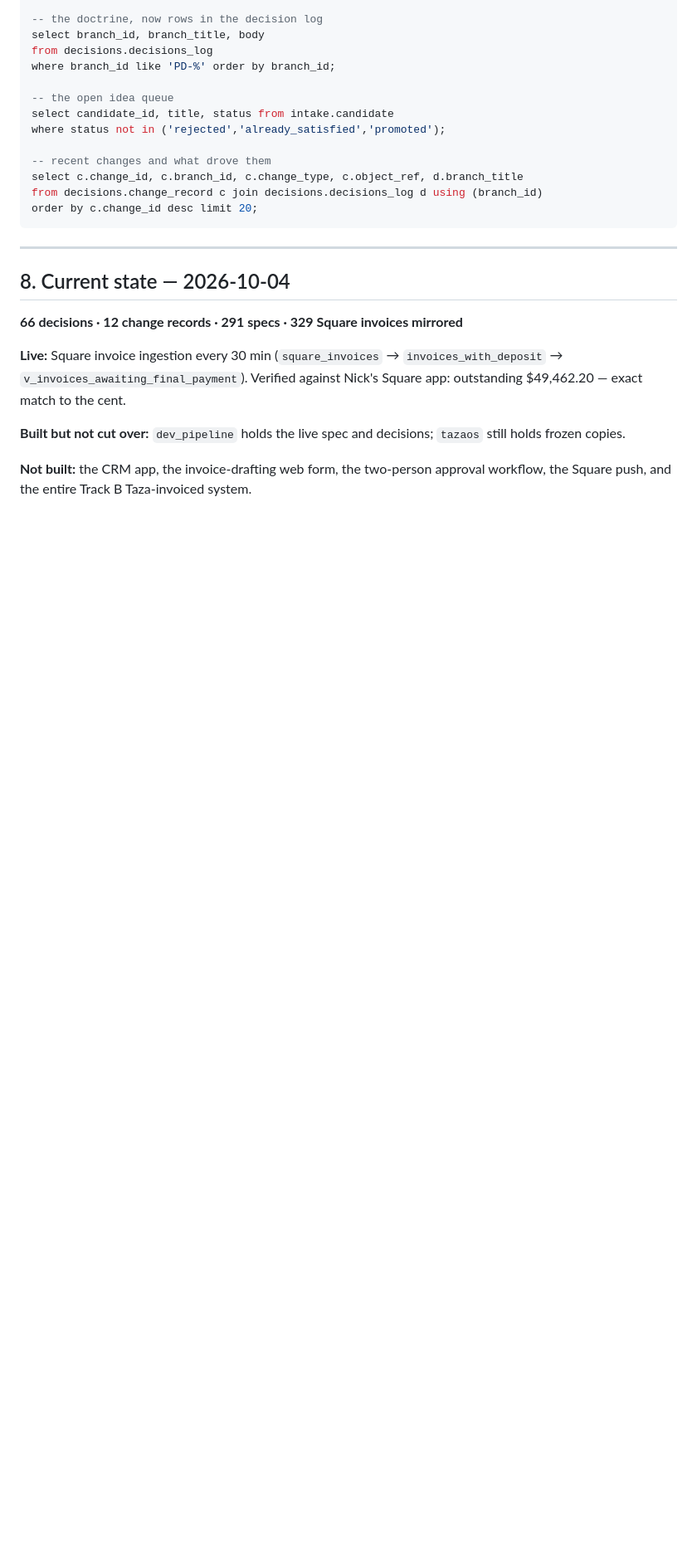
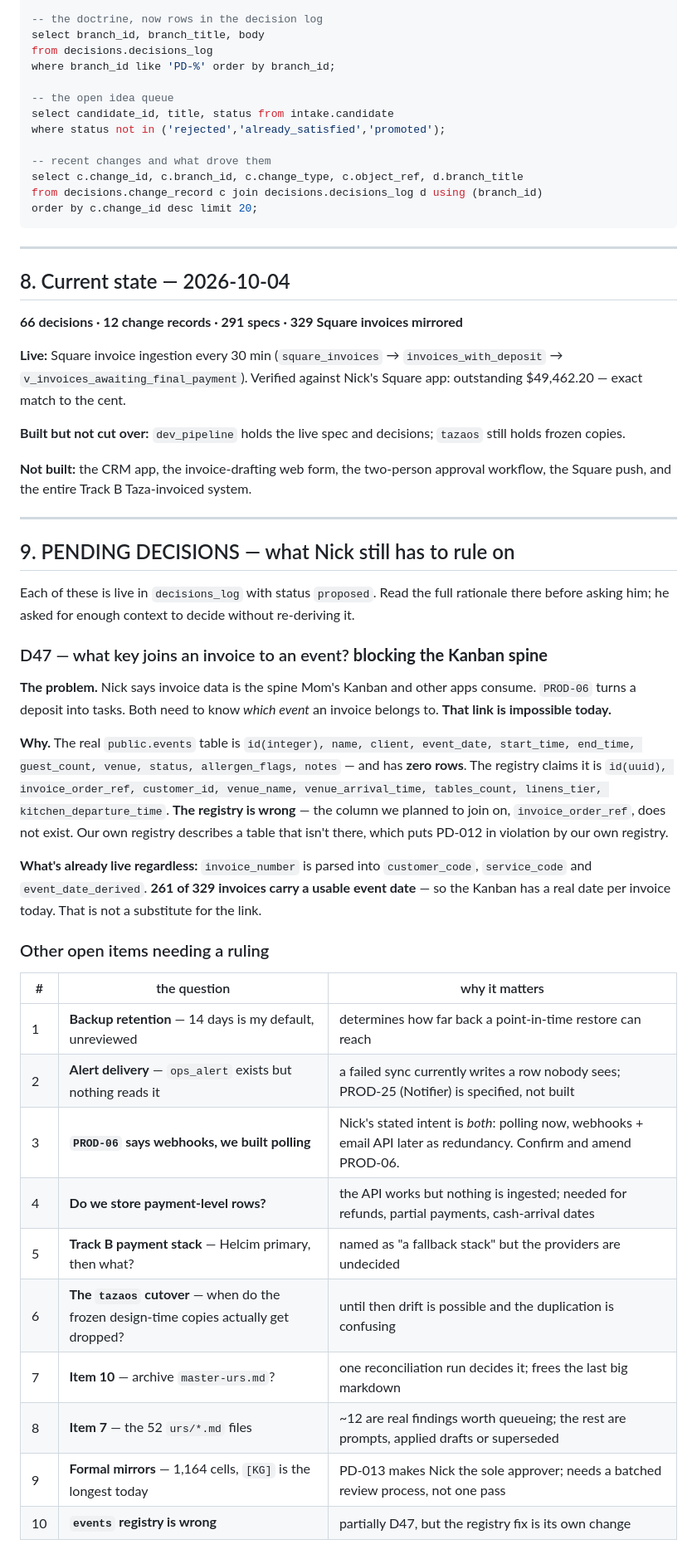
Before and after one commit to Snicker85022/huh-, a Markdown page: README-FIRST.md, the part around one of its changes. Shown at 83% size. Rendered like a GitHub page; blank space fills up the shorter version.

Commit message:
README-FIRST: correct the payments claim, add pending-decision register (D44/D47)
- payments: the token we have ALREADY reads /v2/payments (tested, 44,925.68
  matches Nick's app). No new key needed. What is missing is the ingestion.
- new section 9: every decision still pending, with the context Nick asked for
  so he can rule without re-deriving it, led by D47 (no invoice-to-event key)

```diff
--- a/README-FIRST.md
+++ b/README-FIRST.md
@@ -257,3 +261,43 @@ still holds frozen copies.
 
 **Not built:** the CRM app, the invoice-drafting web form, the two-person approval
 workflow, the Square push, and the entire Track B Taza-invoiced system.
+
+---
+
+## 9. PENDING DECISIONS — what Nick still has to rule on
+
+Each of these is live in `decisions_log` with status `proposed`. Read the full rationale
+there before asking him; he asked for enough context to decide without re-deriving it.
+
+### D47 — what key joins an invoice to an event? **blocking the Kanban spine**
+
+**The problem.** Nick says invoice data is the spine Mom's Kanban and other apps consume.
+`PROD-06` turns a deposit into tasks. Both need to know *which event* an invoice belongs to.
+**That link is impossible today.**
+
+**Why.** The real `public.events` table is `id(integer), name, client, event_date,
+start_time, end_time, guest_count, venue, status, allergen_flags, notes` — and has **zero
+rows**. The registry claims it is `id(uuid), invoice_order_ref, customer_id, venue_name,
+venue_arrival_time, tables_count, linens_tier, kitchen_departure_time`. **The registry is
+wrong** — the column we planned to join on, `invoice_order_ref`, does not exist. Our own
+registry describes a table that isn't there, which puts PD-012 in violation by our own
+registry.
+
+**What's already live regardless:** `invoice_number` is parsed into `customer_code`,
+`service_code` and `event_date_derived`. **261 of 329 invoices carry a usable event date**
+— so the Kanban has a real date per invoice today. That is not a substitute for the link.
+
+### Other open items needing a ruling
+
+| # | the question | why it matters |
+|---|---|---|
+| 1 | **Backup retention** — 14 days is my default, unreviewed | determines how far back a point-in-time restore can reach |
+| 2 | **Alert delivery** — `ops_alert` exists but nothing reads it | a failed sync currently writes a row nobody sees; PROD-25 (Notifier) is specified, not built |
+| 3 | **`PROD-06` says webhooks, we built polling** | Nick's stated intent is *both*: polling now, webhooks + email API later as redundancy. Confirm and amend PROD-06. |
+| 4 | **Do we store payment-level rows?** | the API works but nothing is ingested; needed for refunds, partial payments, cash-arrival dates |
+| 5 | **Track B payment stack** — Helcim primary, then what? | named as "a fallback stack" but the providers are undecided |
+| 6 | **The `tazaos` cutover** — when do the frozen design-time copies actually get dropped? | until then drift is possible and the duplication is confusing |
+| 7 | **Item 10** — archive `master-urs.md`? | one reconciliation run decides it; frees the last big markdown |
+| 8 | **Item 7** — the 52 `urs/*.md` files | ~12 are real findings worth queueing; the rest are prompts, applied drafts or superseded |
+| 9 | **Formal mirrors** — 1,164 cells, `[KG]` is the longest today | PD-013 makes Nick the sole approver; needs a batched review process, not one pass |
+| 10 | **`events` registry is wrong** | partially D47, but the registry fix is its own change |
```
Also changed, not shown: other parts of README-FIRST.md (+7 -3 lines).
